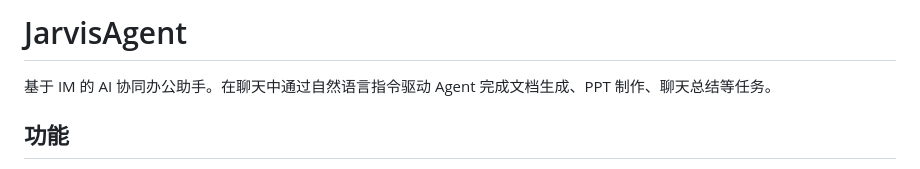
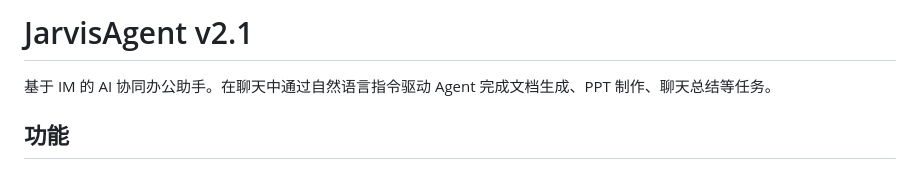
Before and after one commit to smokingalice/JarvisAgent-IM-oriented-Intelligent-Agent, a Markdown page: README.md, the part around the change. Rendered like a GitHub page.

Commit message:
docs: mark version 2.1 in README

```diff
--- a/README.md
+++ b/README.md
@@ -1,4 +1,4 @@
-# JarvisAgent
+# JarvisAgent v2.1
 
 基于 IM 的 AI 协同办公助手。在聊天中通过自然语言指令驱动 Agent 完成文档生成、PPT 制作、聊天总结等任务。
 
```
